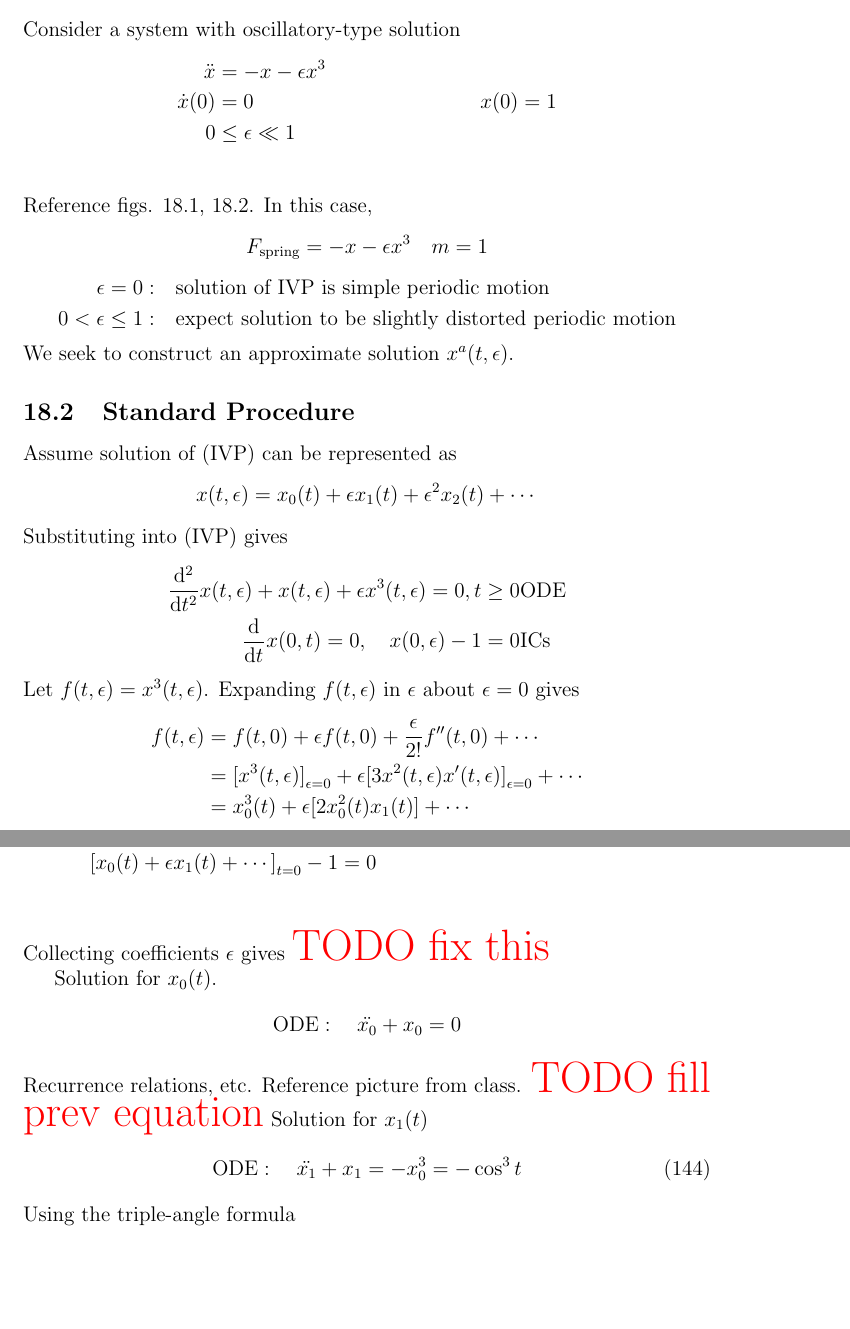
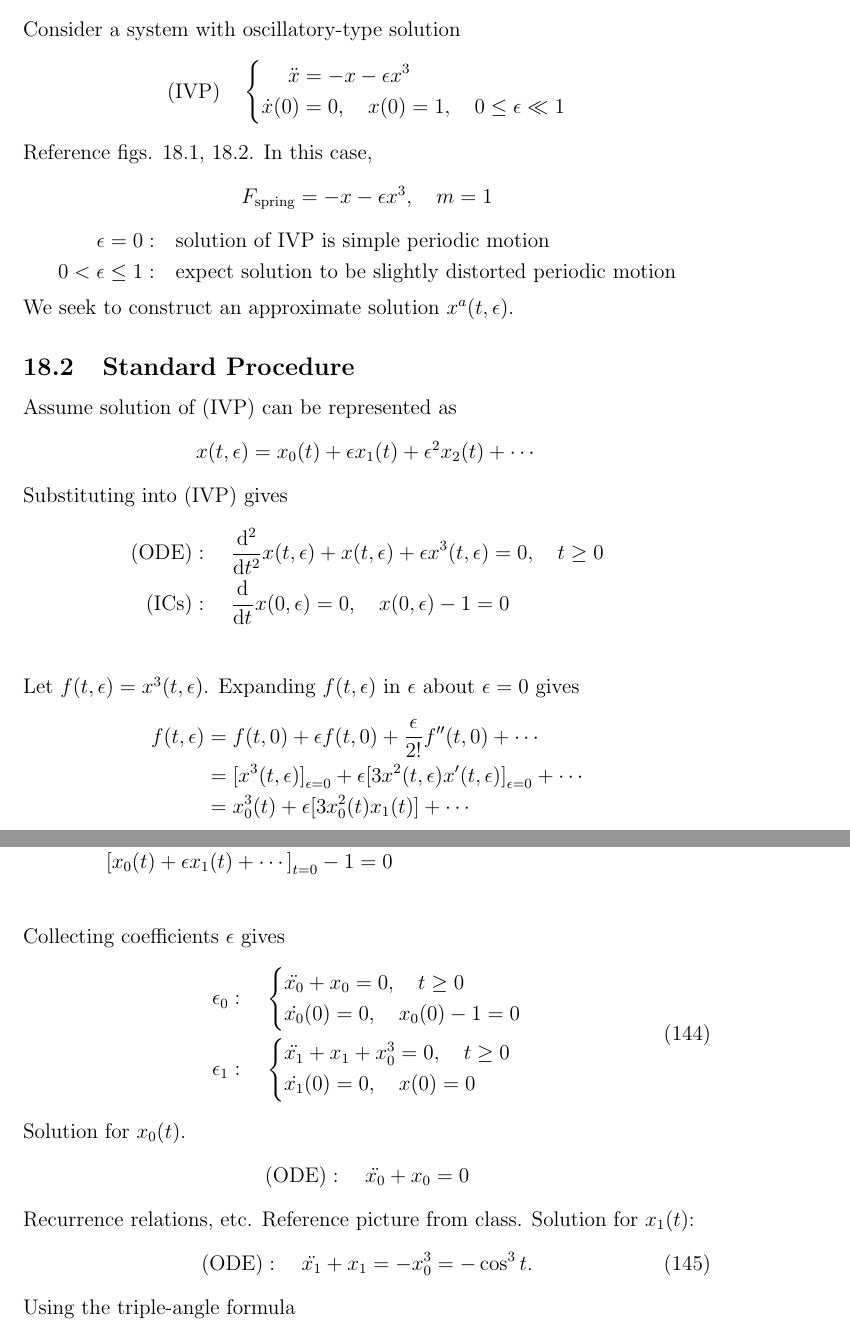
Before and after one commit to hershal/m374m, a LaTeX document (notes/notes.tex): two parts of pages 76 and 77 of 82, joined at a grey line, cut so that both start at the same text, the shorter picture padded with empty space. Compiled offline with pdfLaTeX.

Commit message:
notes: tons of fixes

```diff
--- a/notes/notes.tex
+++ b/notes/notes.tex
@@ -2431,13 +2431,14 @@ Repeat analysis using approximate solutions for $x(t)$, $y(t)$.
 \section{Regularly Perturbed Differential Equations with Oscillatory Solutions}
 \subsection{Problem}
 Consider a system with oscillatory-type solution
-\begin{align*}
-  \ddot{x} &= -x-\epsilon x^3 && \\
-  \dot{x}(0) &=0 & x(0)&=1 \\
-  0 &\le\epsilon\ll1 && \\
-\end{align*}
+\begin{equation*} \text{(IVP)} \quad \left\{
+  \begin{aligned}
+    \ddot{x} &= -x-\epsilon x^3 \\
+    \dot{x}(0)&=0,\quad x(0)=1,\quad 0\le\epsilon\ll1 \\
+  \end{aligned}  \right.
+\end{equation*}
 Reference figs. 18.1, 18.2. In this case,
-$$F_{\text{spring}}=-x-\epsilon x^3\quad m=1$$
+$$F_{\text{spring}}=-x-\epsilon x^3,\quad m=1$$
 \begin{equation*}
   \begin{aligned}
     \epsilon=0:&\quad \text{solution of IVP is simple periodic motion} \\
@@ -2451,8 +2452,9 @@ Assume solution of (IVP) can be represented as
 $$x(t,\epsilon)=x_0(t)+\epsilon x_1(t)+\epsilon^2 x_2(t)+\cdots$$
 Substituting into (IVP) gives
 \begin{align*}
-  \od[2]{}{t}x(t,\epsilon) + x(t,\epsilon) + \epsilon x^3(t,\epsilon) = 0, t\ge 0 & \text{ODE} \\
-  \od{}{t}x(0,t)=0,\quad x(0,\epsilon)-1=0 & \text{ICs}
+  \text{(ODE)} &:\quad \od[2]{}{t}x(t,\epsilon) + x(t,\epsilon) + \epsilon
+               x^3(t,\epsilon) = 0,\quad t\ge 0 \\
+  \text{(ICs)} &:\quad \od{}{t}x(0,\epsilon)=0,\quad x(0,\epsilon)-1=0 \\
 \end{align*}
 Let $f(t,\epsilon)=x^3(t,\epsilon)$. Expanding $f(t,\epsilon)$ in $\epsilon$
 about $\epsilon=0$ gives
@@ -2460,44 +2462,39 @@ about $\epsilon=0$ gives
   f(t,\epsilon)
   &= f(t,0) + \epsilon f(t,0) + \frac{\epsilon}{2!}f''(t,0) + \cdots \\
   &= {[x^3(t,\epsilon)]}_{\epsilon=0} + \epsilon {[3x^2(t,\epsilon)x'(t,\epsilon)]}_{\epsilon=0} + \cdots \\
-  &= x^3_0(t) + \epsilon[2x_0^2(t)x_1(t)] + \cdots \\
+  &= x^3_0(t) + \epsilon[3x_0^2(t)x_1(t)] + \cdots \\
 \end{align*}
 Substituting into (ODE), (ICs) gives
 \begin{align*}
-  \text{ODE} &:\quad \od[2]{}{t}[x_0(t)+\epsilon x_1(t)+\cdots] +
+  \text{(ODE)} &:\quad \od[2]{}{t}[x_0(t)+\epsilon x_1(t)+\cdots] +
                [x_0(t)+\epsilon x_1(t)+\cdots] + \epsilon[x_0^3(t)+3\epsilon
                x_0^2(t)x_1(t)+\cdots] \\
-  \text{ICs} &:\quad \od{}{t}{[x_0(t)+\epsilon x_1(t)+\cdots]}_{t=0}=0, \\
+  \text{(ICs)} &:\quad \od{}{t}{[x_0(t)+\epsilon x_1(t)+\cdots]}_{t=0}=0, \\
              &\quad {[x_0(t)+\epsilon x_1(t)+\cdots]}_{t=0}-1=0 \\
 \end{align*}
 Collecting coefficients $\epsilon$ gives
-\todo{fix this}
-% \begin{equation}
-%   \begin{aligned}
-%     \epsilon_0 :\quad \left\{
-%       \begin{aligned}
-%         x_0 + x_0 = 0,\quadt\ge0 \\
-%         \dot{x_0}(0) =0, \quad x_0(0)-1=0 \\
-%       \end{aligned} \\
-%     \right. \epsilon_1 :\quad \left\{
-%       \begin{aligned}
-%         \ddot{x_1}+x_1 + x_0^3 =0,\quad t\ge0 \\
-%         \dot{x_1}(0)=0,\quad x(0)=0 \\
-%       \end{aligned}
-%     \right.
-%   \end{aligned}
-% \end{equation}
-
+\begin{equation}
+  \begin{aligned}
+    \epsilon_0 &:\quad \left\{
+      \begin{aligned}
+        &\ddot{x_0} + x_0 = 0,\quad t\ge0 \\
+        &\dot{x_0}(0) =0, \quad x_0(0)-1=0 \\
+      \end{aligned}\right. \\
+     \epsilon_1 &:\quad \left\{
+      \begin{aligned}
+        &\ddot{x_1}+x_1 + x_0^3 =0,\quad t\ge0 \\
+        &\dot{x_1}(0)=0,\quad x(0)=0 \\
+      \end{aligned} \right.
+  \end{aligned}
+\end{equation}
 Solution for $x_0(t)$.
 \begin{align*}
-  \text{ODE} &:\quad \ddot{x_0}+x_0=0
+  \text{(ODE)} &:\quad \ddot{x_0}+x_0=0
 \end{align*}
-Recurrence relations, etc. Reference picture from class. \todo{fill prev
-  equation}
-Solution for $x_1(t)$
+Recurrence relations, etc. Reference picture from class. Solution for $x_1(t)$:
 \begin{align}
   \label{eq:ode}
-  \text{ODE} &:\quad \ddot{x_1} + x_1 =-x_0^3=-\cos^3t
+  \text{(ODE)} &:\quad \ddot{x_1} + x_1 =-x_0^3=-\cos^3t.
 \end{align}
 Using the triple-angle formula
 $$\cos^3\theta=\frac{3}{4}\cos\theta+\frac{1}{4}\cos(3\theta)$$
```
Also changed, not shown: notes/notes.tex (2 more changed lines).
